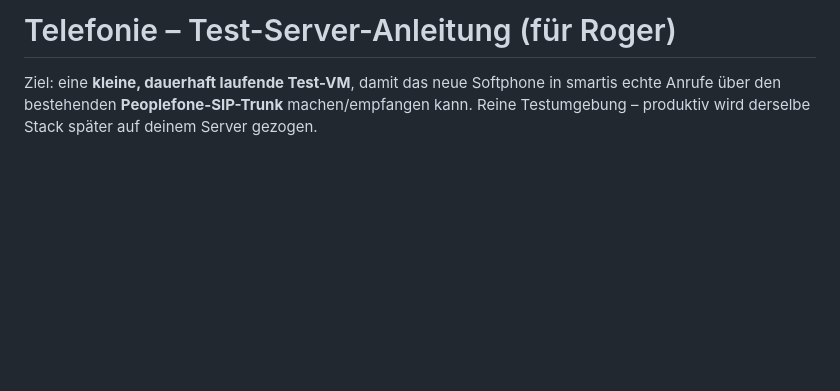
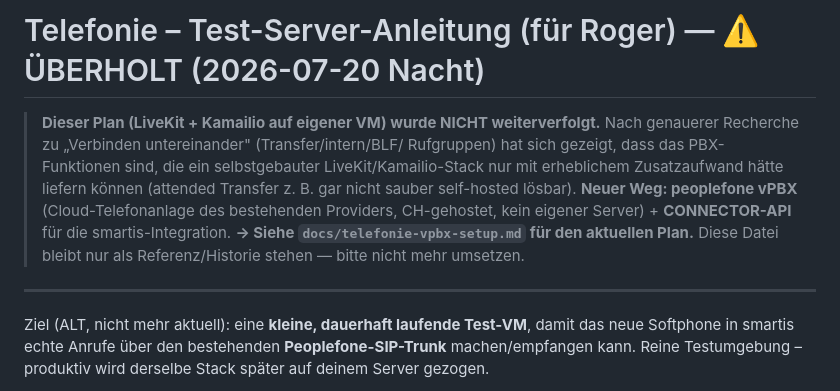
Before and after one commit to SBigger/mailflow, a Markdown page: docs/telefonie-test-server.md, the part around the change. Drawn GitHub-style; blank space fills up the shorter version.

```diff
--- a/docs/telefonie-test-server.md
+++ b/docs/telefonie-test-server.md
@@ -1,6 +1,18 @@
-# Telefonie – Test-Server-Anleitung (für Roger)
+# Telefonie – Test-Server-Anleitung (für Roger) — ⚠️ ÜBERHOLT (2026-07-20 Nacht)
 
-Ziel: eine **kleine, dauerhaft laufende Test-VM**, damit das neue Softphone in smartis
+> **Dieser Plan (LiveKit + Kamailio auf eigener VM) wurde NICHT weiterverfolgt.**
+> Nach genauerer Recherche zu „Verbinden untereinander" (Transfer/intern/BLF/
+> Rufgruppen) hat sich gezeigt, dass das PBX-Funktionen sind, die ein
+> selbstgebauter LiveKit/Kamailio-Stack nur mit erheblichem Zusatzaufwand hätte
+> liefern können (attended Transfer z. B. gar nicht sauber self-hosted lösbar).
+> **Neuer Weg: peoplefone vPBX** (Cloud-Telefonanlage des bestehenden Providers,
+> CH-gehostet, kein eigener Server) + **CONNECTOR-API** für die smartis-Integration.
+> **→ Siehe `docs/telefonie-vpbx-setup.md` für den aktuellen Plan.**
+> Diese Datei bleibt nur als Referenz/Historie stehen — bitte nicht mehr umsetzen.
+
+---
+
+Ziel (ALT, nicht mehr aktuell): eine **kleine, dauerhaft laufende Test-VM**, damit das neue Softphone in smartis
 echte Anrufe über den bestehenden **Peoplefone-SIP-Trunk** machen/empfangen kann.
 Reine Testumgebung – produktiv wird derselbe Stack später auf deinem Server gezogen.
 
```
Also changed, not shown: docs/telefonie-vpbx-setup.md (added, +126 -0 lines).
